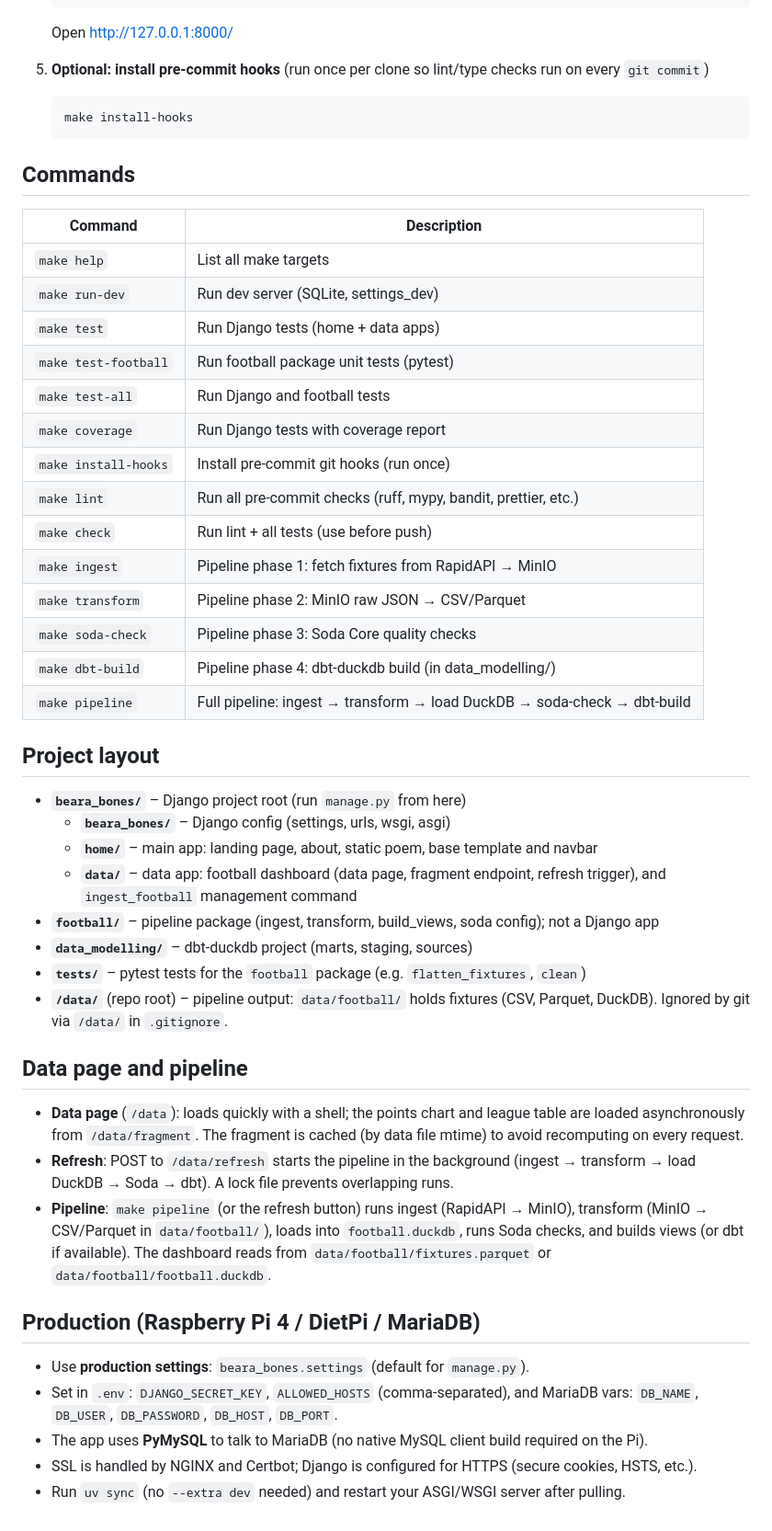
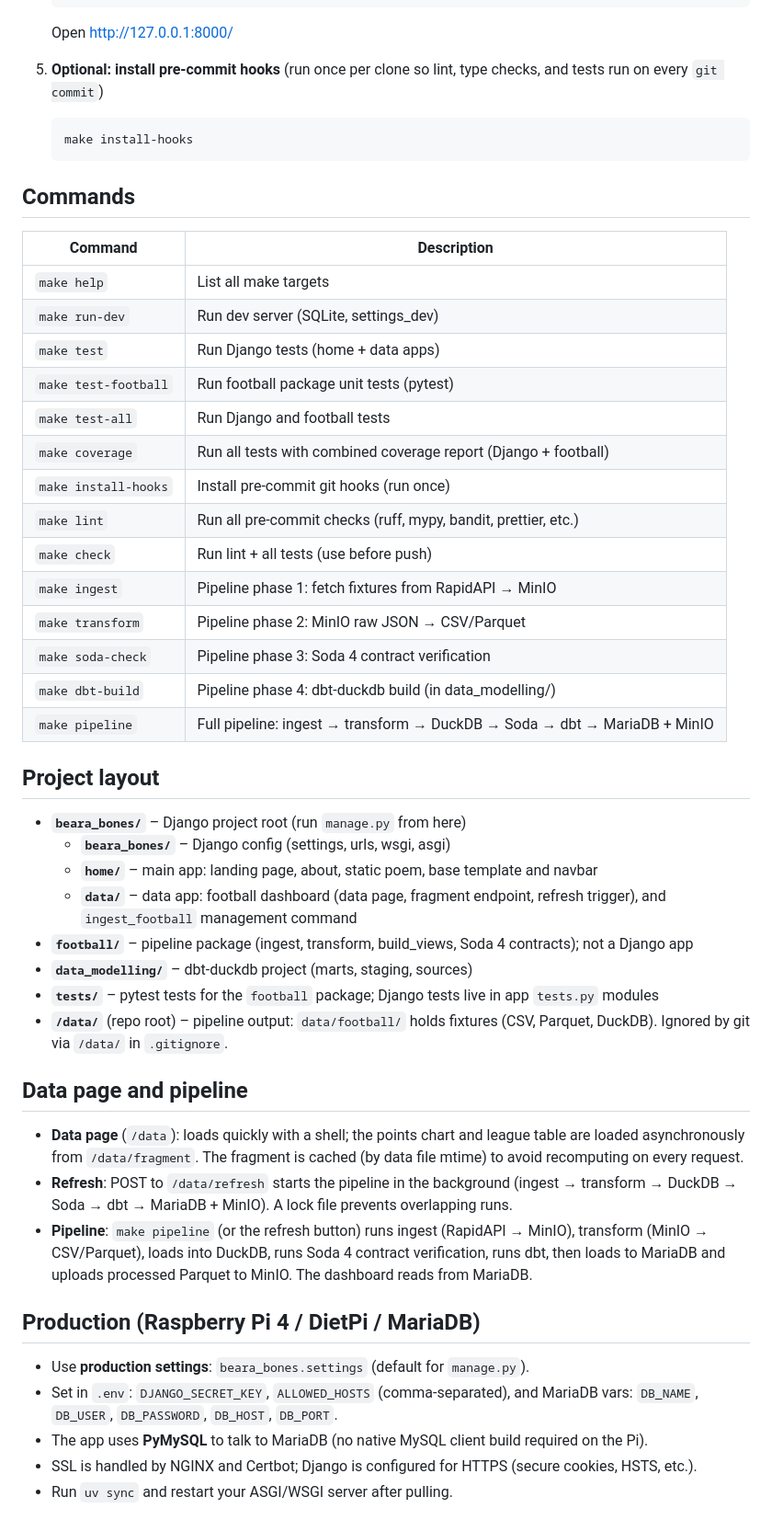
Before and after one commit to itsbillw/beara_bones, a Markdown page: README.md, the part around one of its changes. Shown at 92% size. Drawn GitHub-style.

Commit message:
Update README for Soda 4, coverage, pre-commit tests
Co-authored-by: Cursor <cursoragent@cursor.com>

````diff
--- a/README.md
+++ b/README.md
@@ -42,7 +38,7 @@ Django-based personal site and playground. Production runs on a **Raspberry Pi 4
 
    Open http://127.0.0.1:8000/
 
-5. **Optional: install pre-commit hooks** (run once per clone so lint/type checks run on every `git commit`)
+5. **Optional: install pre-commit hooks** (run once per clone so lint, type checks, and tests run on every `git commit`)
 
    ```bash
    make install-hooks
@@ -50,22 +46,22 @@ Django-based personal site and playground. Production runs on a **Raspberry Pi 4
 
 ## Commands
 
-| Command              | Description                                                              |
-| -------------------- | ------------------------------------------------------------------------ |
-| `make help`          | List all make targets                                                    |
-| `make run-dev`       | Run dev server (SQLite, settings_dev)                                    |
-| `make test`          | Run Django tests (home + data apps)                                      |
-| `make test-football` | Run football package unit tests (pytest)                                 |
-| `make test-all`      | Run Django and football tests                                            |
-| `make coverage`      | Run Django tests with coverage report                                    |
-| `make install-hooks` | Install pre-commit git hooks (run once)                                  |
-| `make lint`          | Run all pre-commit checks (ruff, mypy, bandit, prettier, etc.)           |
-| `make check`         | Run lint + all tests (use before push)                                   |
-| `make ingest`        | Pipeline phase 1: fetch fixtures from RapidAPI → MinIO                   |
-| `make transform`     | Pipeline phase 2: MinIO raw JSON → CSV/Parquet                           |
-| `make soda-check`    | Pipeline phase 3: Soda Core quality checks                               |
-| `make dbt-build`     | Pipeline phase 4: dbt-duckdb build (in data_modelling/)                  |
-| `make pipeline`      | Full pipeline: ingest → transform → load DuckDB → soda-check → dbt-build |
+| Command              | Description                                                               |
+| -------------------- | ------------------------------------------------------------------------- |
+| `make help`          | List all make targets                                                     |
+| `make run-dev`       | Run dev server (SQLite, settings_dev)                                     |
+| `make test`          | Run Django tests (home + data apps)                                       |
+| `make test-football` | Run football package unit tests (pytest)                                  |
+| `make test-all`      | Run Django and football tests                                             |
+| `make coverage`      | Run all tests with combined coverage report (Django + football)           |
+| `make install-hooks` | Install pre-commit git hooks (run once)                                   |
+| `make lint`          | Run all pre-commit checks (ruff, mypy, bandit, prettier, etc.)            |
+| `make check`         | Run lint + all tests (use before push)                                    |
+| `make ingest`        | Pipeline phase 1: fetch fixtures from RapidAPI → MinIO                    |
+| `make transform`     | Pipeline phase 2: MinIO raw JSON → CSV/Parquet                            |
+| `make soda-check`    | Pipeline phase 3: Soda 4 contract verification                            |
+| `make dbt-build`     | Pipeline phase 4: dbt-duckdb build (in data_modelling/)                   |
+| `make pipeline`      | Full pipeline: ingest → transform → DuckDB → Soda → dbt → MariaDB + MinIO |
 
 ## Project layout
 
@@ -73,16 +69,16 @@ Django-based personal site and playground. Production runs on a **Raspberry Pi 4
   - **`beara_bones/`** – Django config (settings, urls, wsgi, asgi)
   - **`home/`** – main app: landing page, about, static poem, base template and navbar
   - **`data/`** – data app: football dashboard (data page, fragment endpoint, refresh trigger), and `ingest_football` management command
-- **`football/`** – pipeline package (ingest, transform, build_views, soda config); not a Django app
+- **`football/`** – pipeline package (ingest, transform, build_views, Soda 4 contracts); not a Django app
 - **`data_modelling/`** – dbt-duckdb project (marts, staging, sources)
-- **`tests/`** – pytest tests for the `football` package (e.g. `flatten_fixtures`, `clean`)
+- **`tests/`** – pytest tests for the `football` package; Django tests live in app `tests.py` modules
 - **`/data/`** (repo root) – pipeline output: `data/football/` holds fixtures (CSV, Parquet, DuckDB). Ignored by git via `/data/` in `.gitignore`.
 
 ## Data page and pipeline
 
 - **Data page** (`/data`): loads quickly with a shell; the points chart and league table are loaded asynchronously from `/data/fragment`. The fragment is cached (by data file mtime) to avoid recomputing on every request.
-- **Refresh**: POST to `/data/refresh` starts the pipeline in the background (ingest → transform → load DuckDB → Soda → dbt). A lock file prevents overlapping runs.
-- **Pipeline**: `make pipeline` (or the refresh button) runs ingest (RapidAPI → MinIO), transform (MinIO → CSV/Parquet in `data/football/`), loads into `football.duckdb`, runs Soda checks, and builds views (or dbt if available). The dashboard reads from `data/football/fixtures.parquet` or `data/football/football.duckdb`.
+- **Refresh**: POST to `/data/refresh` starts the pipeline in the background (ingest → transform → DuckDB → Soda → dbt → MariaDB + MinIO). A lock file prevents overlapping runs.
+- **Pipeline**: `make pipeline` (or the refresh button) runs ingest (RapidAPI → MinIO), transform (MinIO → CSV/Parquet), loads into DuckDB, runs Soda 4 contract verification, runs dbt, then loads to MariaDB and uploads processed Parquet to MinIO. The dashboard reads from MariaDB.
 
 ## Production (Raspberry Pi 4 / DietPi / MariaDB)
 
@@ -90,4 +86,4 @@ Django-based personal site and playground. Production runs on a **Raspberry Pi 4
 - Set in `.env`: `DJANGO_SECRET_KEY`, `ALLOWED_HOSTS` (comma-separated), and MariaDB vars: `DB_NAME`, `DB_USER`, `DB_PASSWORD`, `DB_HOST`, `DB_PORT`.
 - The app uses **PyMySQL** to talk to MariaDB (no native MySQL client build required on the Pi).
 - SSL is handled by NGINX and Certbot; Django is configured for HTTPS (secure cookies, HSTS, etc.).
-- Run `uv sync` (no `--extra dev` needed) and restart your ASGI/WSGI server after pulling.
+- Run `uv sync` and restart your ASGI/WSGI server after pulling.
````
Also changed, not shown: other parts of README.md (+2 -6 lines).
